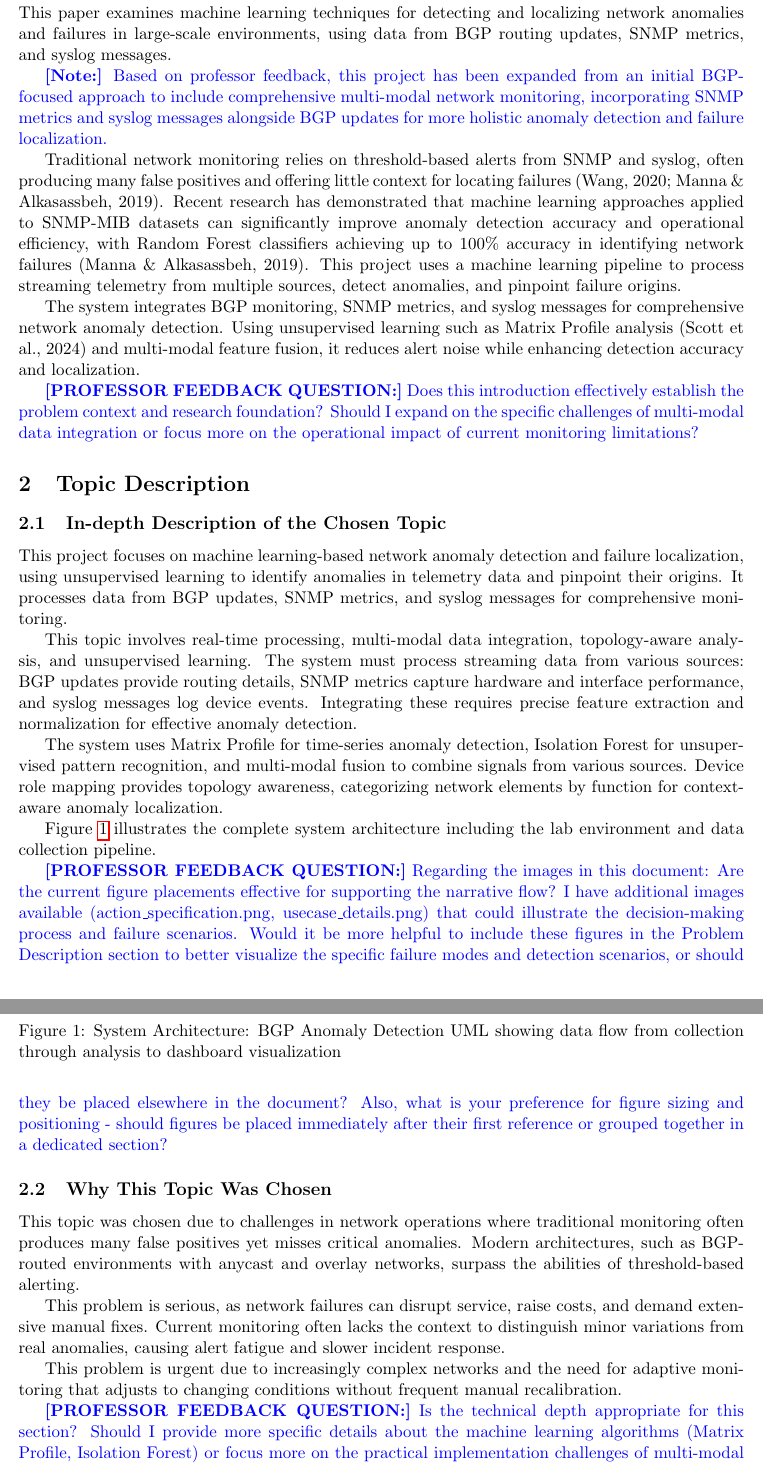
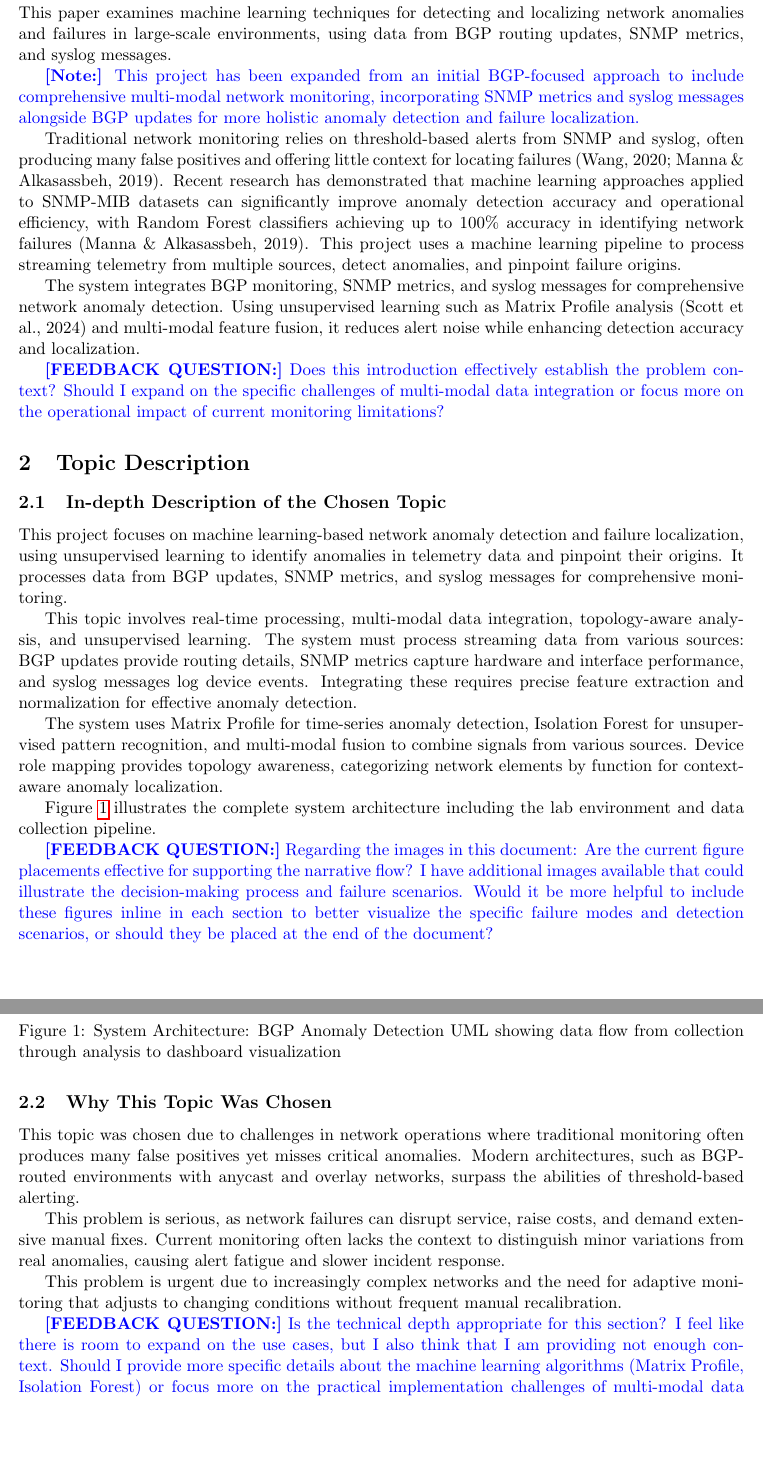
Before and after one commit to mhernandezit/capstone-anomaly, a LaTeX document (docs/presentations/final_project_draft_focused.tex): two parts of pages 3 and 4 of 7, joined at a grey line, cut so that both start at the same text, the shorter picture padded with empty space. Compiled offline with pdfLaTeX.

Commit message:
Editorial edits

```diff
--- a/docs/presentations/final_project_draft_focused.tex
+++ b/docs/presentations/final_project_draft_focused.tex
@@ -57,13 +57,13 @@
 
 This paper examines machine learning techniques for detecting and localizing network anomalies and failures in large-scale environments, using data from BGP routing updates, SNMP metrics, and syslog messages.
 
-\textcolor{blue}{\textbf{[Note:]} Based on professor feedback, this project has been expanded from an initial BGP-focused approach to include comprehensive multi-modal network monitoring, incorporating SNMP metrics and syslog messages alongside BGP updates for more holistic anomaly detection and failure localization.}
+\textcolor{blue}{\textbf{[Note:]} This project has been expanded from an initial BGP-focused approach to include comprehensive multi-modal network monitoring, incorporating SNMP metrics and syslog messages alongside BGP updates for more holistic anomaly detection and failure localization.}
 
 Traditional network monitoring relies on threshold-based alerts from SNMP and syslog, often producing many false positives and offering little context for locating failures (Wang, 2020; Manna \& Alkasassbeh, 2019). Recent research has demonstrated that machine learning approaches applied to SNMP-MIB datasets can significantly improve anomaly detection accuracy and operational efficiency, with Random Forest classifiers achieving up to 100\% accuracy in identifying network failures (Manna \& Alkasassbeh, 2019). This project uses a machine learning pipeline to process streaming telemetry from multiple sources, detect anomalies, and pinpoint failure origins.
 
 The system integrates BGP monitoring, SNMP metrics, and syslog messages for comprehensive network anomaly detection. Using unsupervised learning such as Matrix Profile analysis (Scott et al., 2024) and multi-modal feature fusion, it reduces alert noise while enhancing detection accuracy and localization.
 
-\textcolor{blue}{\textbf{[PROFESSOR FEEDBACK QUESTION:]} Does this introduction effectively establish the problem context and research foundation? Should I expand on the specific challenges of multi-modal data integration or focus more on the operational impact of current monitoring limitations?}
+\textcolor{blue}{\textbf{[FEEDBACK QUESTION:]} Does this introduction effectively establish the problem context? Should I expand on the specific challenges of multi-modal data integration or focus more on the operational impact of current monitoring limitations?}
 
 \section{Topic Description}
 
@@ -84,7 +84,7 @@ The system uses Matrix Profile for time-series anomaly detection, Isolation Fore
 
 Figure \ref{fig:architecture} illustrates the complete system architecture including the lab environment and data collection pipeline.
 
-\textcolor{blue}{\textbf{[PROFESSOR FEEDBACK QUESTION:]} Regarding the images in this document: Are the current figure placements effective for supporting the narrative flow? I have additional images available (action\_specification.png, usecase\_details.png) that could illustrate the decision-making process and failure scenarios. Would it be more helpful to include these figures in the Problem Description section to better visualize the specific failure modes and detection scenarios, or should they be placed elsewhere in the document? Also, what is your preference for figure sizing and positioning - should figures be placed immediately after their first reference or grouped together in a dedicated section?}
+\textcolor{blue}{\textbf{[FEEDBACK QUESTION:]} Regarding the images in this document: Are the current figure placements effective for supporting the narrative flow? I have additional images available that could illustrate the decision-making process and failure scenarios. Would it be more helpful to include these figures inline in each section to better visualize the specific failure modes and detection scenarios, or should they be placed at the end of the document?}
 
 \subsection{Why This Topic Was Chosen}
 
@@ -94,7 +94,7 @@ This problem is serious, as network failures can disrupt service, raise costs, a
 
 This problem is urgent due to increasingly complex networks and the need for adaptive monitoring that adjusts to changing conditions without frequent manual recalibration.
 
-\textcolor{blue}{\textbf{[PROFESSOR FEEDBACK QUESTION:]} Is the technical depth appropriate for this section? Should I provide more specific details about the machine learning algorithms (Matrix Profile, Isolation Forest) or focus more on the practical implementation challenges of multi-modal data processing?}
+\textcolor{blue}{\textbf{[FEEDBACK QUESTION:]} Is the technical depth appropriate for this section? I feel like there is room to expand on the use cases, but I also think that I am providing not enough context. Should I provide more specific details about the machine learning algorithms (Matrix Profile, Isolation Forest) or focus more on the practical implementation challenges of multi-modal data processing?}
 
 \section{Problem Description}
 
```
Also changed, not shown: docs/presentations/final_project_draft_focused.pdf, docs/presentations/final_project_draft_focused.tex (4 more changed lines).
